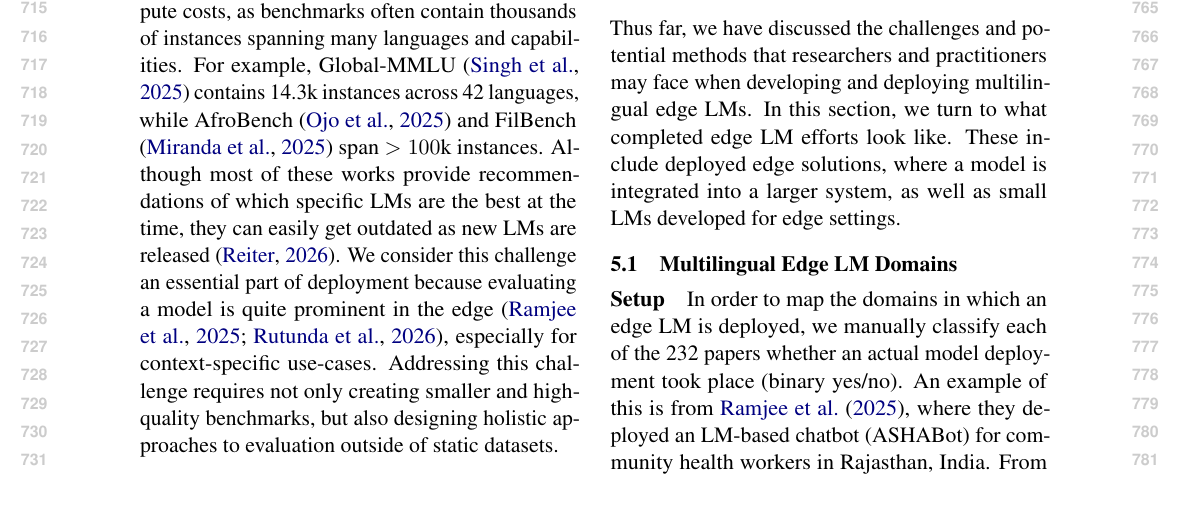
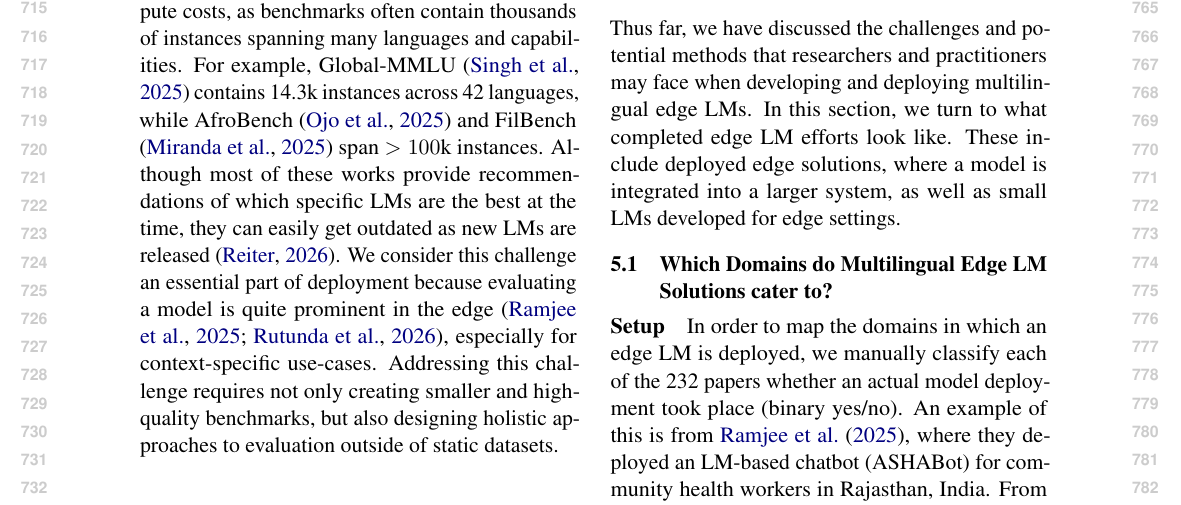
Before and after one commit to ljvmiranda921/multilinguality-at-the-edge, a LaTeX paper (tacl2021v1-template.tex): part of page 8 of 27, cut so that both start at the same text. Compiled offline with pdfLaTeX.

Commit message:
[wip] Update

```diff
--- a/tacl2021v1-template.tex
+++ b/tacl2021v1-template.tex
@@ -528,7 +528,7 @@ These include deployed edge solutions, where a model is integrated into a larger
 % In this section, we look into existing multilingual edge LM deployments.
 
 
-\subsection{Multilingual Edge LM Domains}
+\subsection{Which Domains do Multilingual Edge LM Solutions cater to?}
 
 \paragraph{Setup}
 In order to map the domains in which an edge LM is deployed,
```
